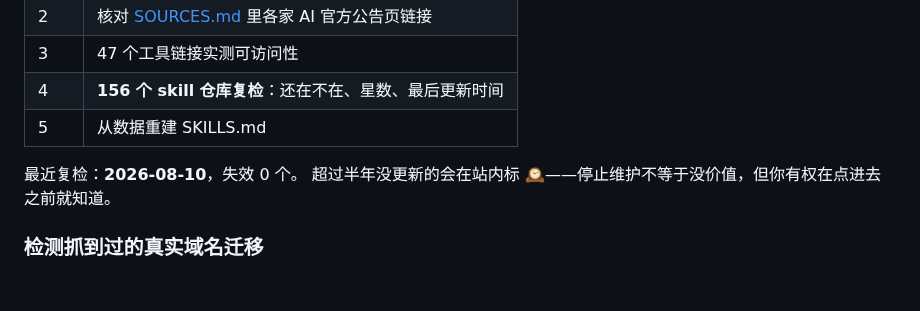
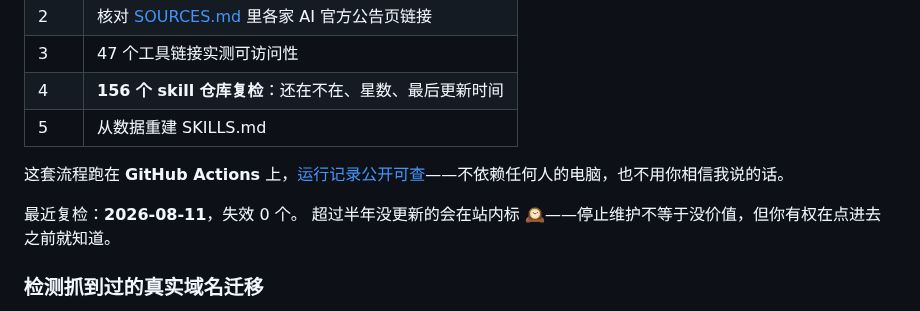
Before and after one commit to sanhuang520-ship-it/awesome-chinese-ai-tools, a Markdown page: README.md, the part around one of its changes. Drawn GitHub-style; blank space fills up the shorter version.

```diff
--- a/README.md
+++ b/README.md
@@ -155,7 +155,9 @@ npx skills add https://github.com/sanhuang520-ship-it/awesome-chinese-ai-tools -
 | 4 | **156 个 skill 仓库复检**：还在不在、星数、最后更新时间 |
 | 5 | 从数据重建 SKILLS.md |
 
-最近复检：**2026-08-10**，失效 0 个。
+这套流程跑在 **GitHub Actions** 上，[运行记录公开可查](https://github.com/sanhuang520-ship-it/awesome-chinese-ai-tools/actions/workflows/daily-check.yml)——不依赖任何人的电脑，也不用你相信我说的话。
+
+最近复检：**2026-08-11**，失效 0 个。
 超过半年没更新的会在站内标 🕰——停止维护不等于没价值，但你有权在点进去之前就知道。
 
 ### 检测抓到过的真实域名迁移
```
Also changed, not shown: other parts of README.md (+2 -2 lines).
